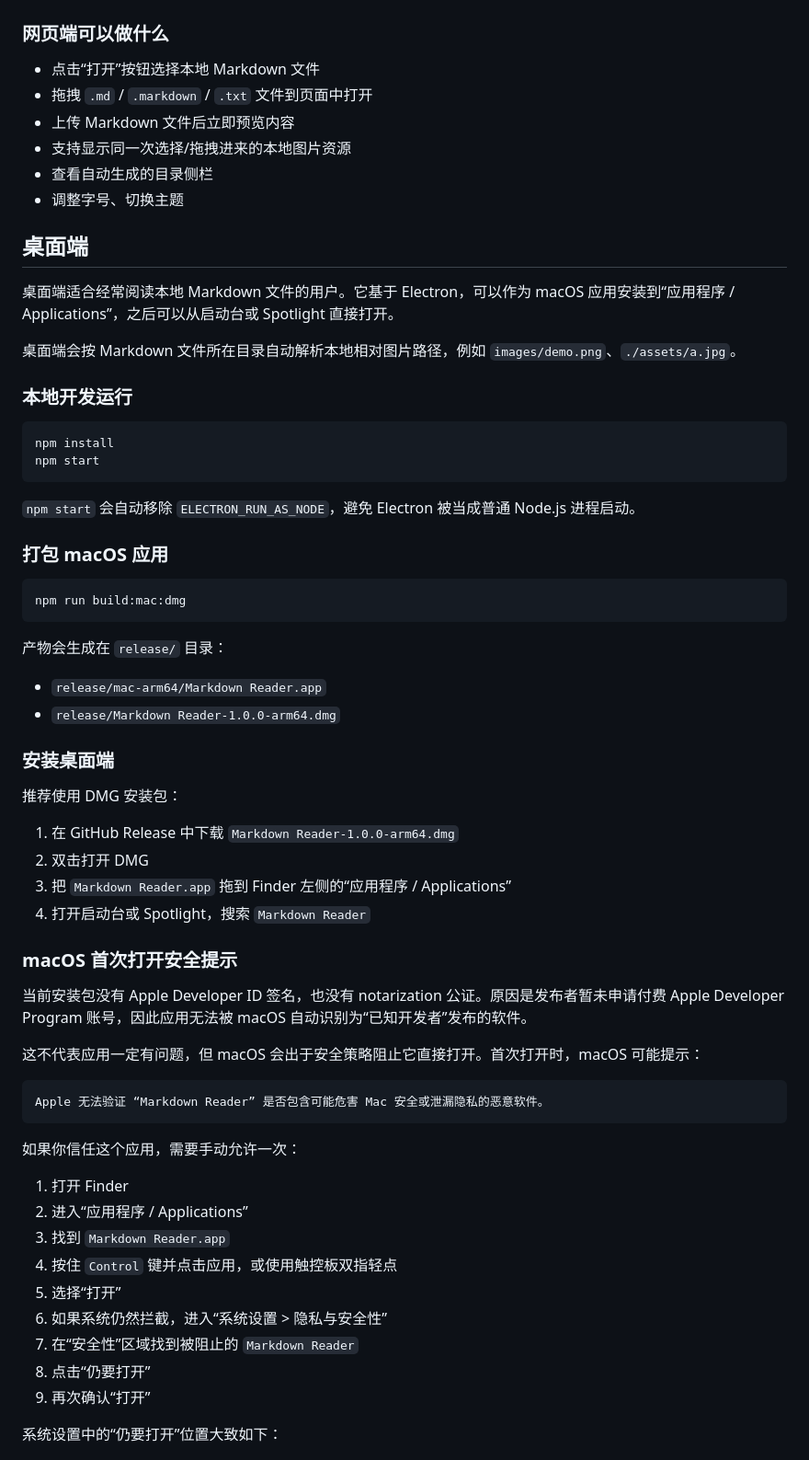
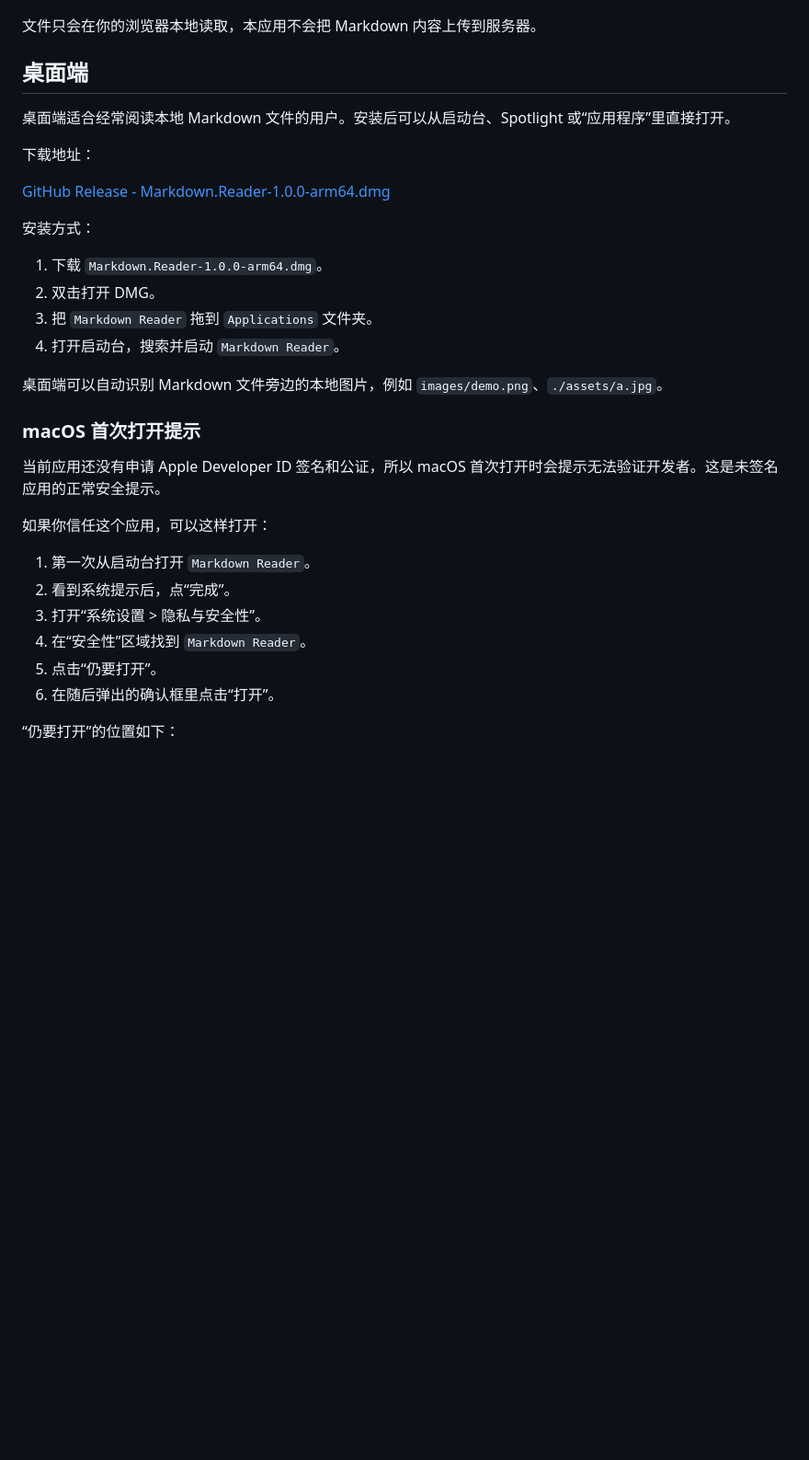
Before and after one commit to yan329689-bot/markdown-reader, a Markdown page: README.md, the part around one of its changes. Shown at 92% size. Rendered like a GitHub page; blank space fills up the shorter version.

Commit message:
Simplify README for users

````diff
--- a/README.md
+++ b/README.md
@@ -51,73 +53,39 @@ https://md-reader-lemon.vercel.app
 
 ![网页端同时选择 Markdown 和图片文件](docs/images/web-select-markdown-and-images.png)
 
-### 网页端可以做什么
-
-- 点击“打开”按钮选择本地 Markdown 文件
-- 拖拽 `.md` / `.markdown` / `.txt` 文件到页面中打开
-- 上传 Markdown 文件后立即预览内容
-- 支持显示同一次选择/拖拽进来的本地图片资源
-- 查看自动生成的目录侧栏
-- 调整字号、切换主题
+文件只会在你的浏览器本地读取，本应用不会把 Markdown 内容上传到服务器。
 
 ## 桌面端
 
-桌面端适合经常阅读本地 Markdown 文件的用户。它基于 Electron，可以作为 macOS 应用安装到“应用程序 / Applications”，之后可以从启动台或 Spotlight 直接打开。
+桌面端适合经常阅读本地 Markdown 文件的用户。安装后可以从启动台、Spotlight 或“应用程序”里直接打开。
 
-桌面端会按 Markdown 文件所在目录自动解析本地相对图片路径，例如 `images/demo.png`、`./assets/a.jpg`。
+下载地址：
 
-### 本地开发运行
+[GitHub Release - Markdown.Reader-1.0.0-arm64.dmg](https://github.com/yan329689-bot/markdown-reader/releases/download/v1.0.0/Markdown.Reader-1.0.0-arm64.dmg)
 
-```bash
-npm install
-npm start
-```
+安装方式：
 
-`npm start` 会自动移除 `ELECTRON_RUN_AS_NODE`，避免 Electron 被当成普通 Node.js 进程启动。
+1. 下载 `Markdown.Reader-1.0.0-arm64.dmg`。
+2. 双击打开 DMG。
+3. 把 `Markdown Reader` 拖到 `Applications` 文件夹。
+4. 打开启动台，搜索并启动 `Markdown Reader`。
 
-### 打包 macOS 应用
+桌面端可以自动识别 Markdown 文件旁边的本地图片，例如 `images/demo.png`、`./assets/a.jpg`。
 
-```bash
-npm run build:mac:dmg
-```
+### macOS 首次打开提示
 
-产物会生成在 `release/` 目录：
+当前应用还没有申请 Apple Developer ID 签名和公证，所以 macOS 首次打开时会提示无法验证开发者。这是未签名应用的正常安全提示。
 
-- `release/mac-arm64/Markdown Reader.app`
-- `release/Markdown Reader-1.0.0-arm64.dmg`
+如果你信任这个应用，可以这样打开：
 
-### 安装桌面端
+1. 第一次从启动台打开 `Markdown Reader`。
+2. 看到系统提示后，点“完成”。
+3. 打开“系统设置 > 隐私与安全性”。
+4. 在“安全性”区域找到 `Markdown Reader`。
+5. 点击“仍要打开”。
+6. 在随后弹出的确认框里点击“打开”。
 
-推荐使用 DMG 安装包：
-
-1. 在 GitHub Release 中下载 `Markdown Reader-1.0.0-arm64.dmg`
-2. 双击打开 DMG
-3. 把 `Markdown Reader.app` 拖到 Finder 左侧的“应用程序 / Applications”
-4. 打开启动台或 Spotlight，搜索 `Markdown Reader`
-
-### macOS 首次打开安全提示
-
-当前安装包没有 Apple Developer ID 签名，也没有 notarization 公证。原因是发布者暂未申请付费 Apple Developer Program 账号，因此应用无法被 macOS 自动识别为“已知开发者”发布的软件。
-
-这不代表应用一定有问题，但 macOS 会出于安全策略阻止它直接打开。首次打开时，macOS 可能提示：
-
-```text
-Apple 无法验证 “Markdown Reader” 是否包含可能危害 Mac 安全或泄漏隐私的恶意软件。
-```
-
-如果你信任这个应用，需要手动允许一次：
-
-1. 打开 Finder
-2. 进入“应用程序 / Applications”
-3. 找到 `Markdown Reader.app`
-4. 按住 `Control` 键并点击应用，或使用触控板双指轻点
-5. 选择“打开”
-6. 如果系统仍然拦截，进入“系统设置 > 隐私与安全性”
-7. 在“安全性”区域找到被阻止的 `Markdown Reader`
-8. 点击“仍要打开”
-9. 再次确认“打开”
-
-系统设置中的“仍要打开”位置大致如下：
+“仍要打开”的位置如下：
 
 ![macOS 隐私与安全性中的仍要打开按钮](docs/images/macos-privacy-open-anyway.png)
 
````
Also changed, not shown: other parts of README.md (+29 -42 lines).
